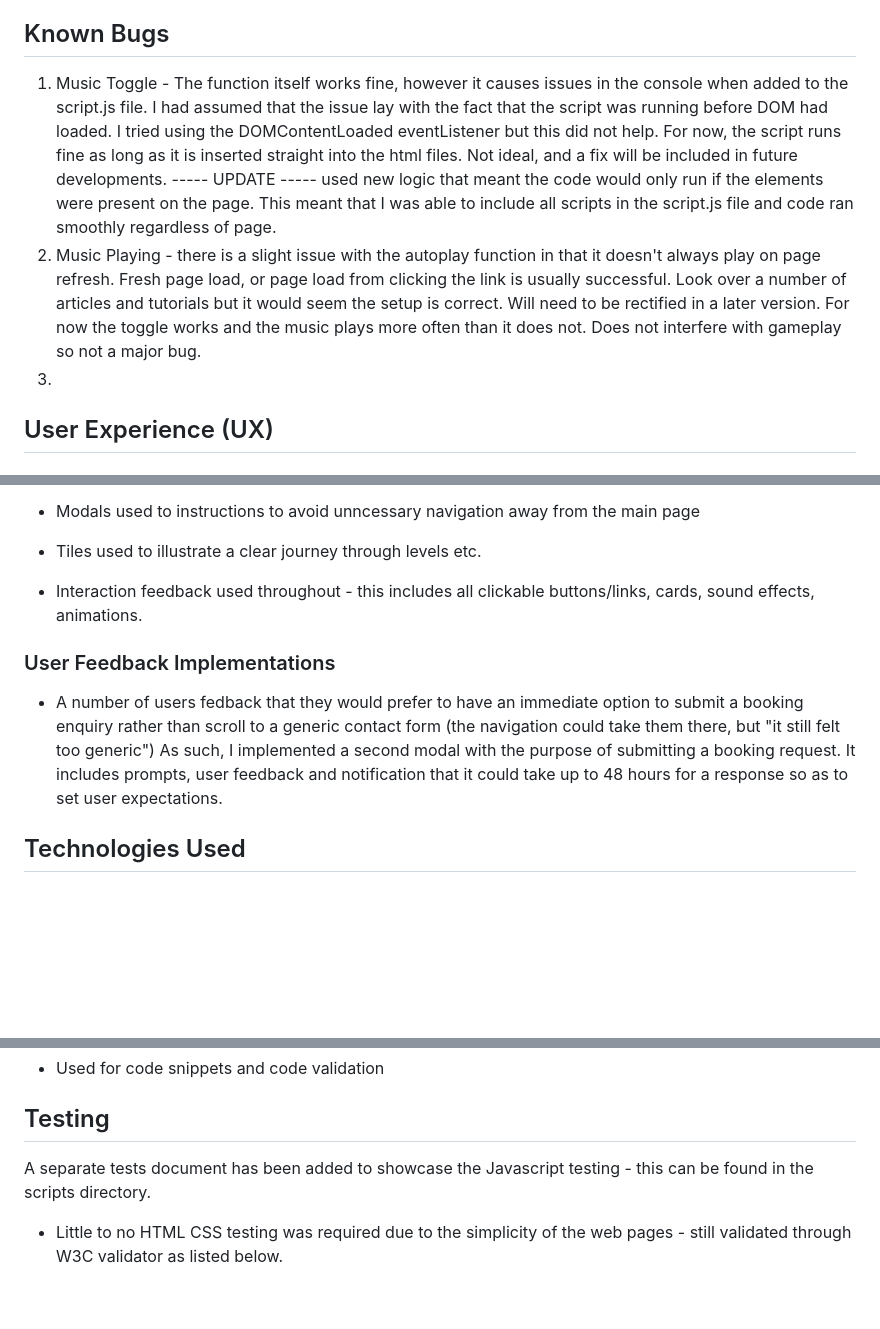
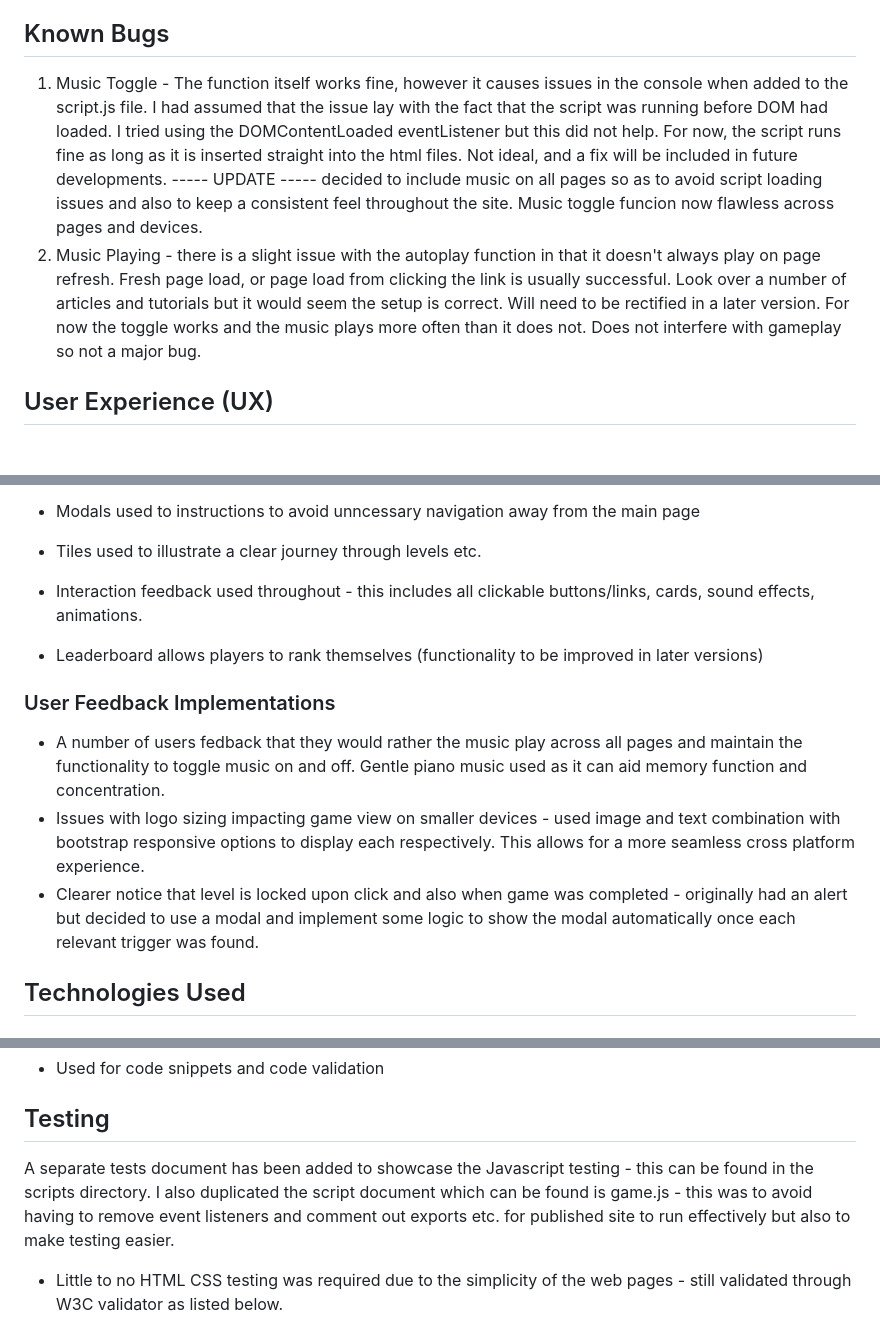
Before and after one commit to sdthomas91/brain-trainer, a Markdown page: README.md, 3 parts joined by grey strips. Rendered like a GitHub page; blank space fills up the shorter version.

Commit message:
updated REAME.md to include some user feedback and how it has been addressed as well as detail the new testing setup

```diff
--- a/README.md
+++ b/README.md
@@ -20,9 +20,8 @@ With the use of Jest I will continuously test my code with the red green refacto
 
 ## Known Bugs
 
-1. Music Toggle - The function itself works fine, however it causes issues in the console when added to the script.js file. I had assumed that the issue lay with the fact that the script was running before DOM had loaded. I tried using the DOMContentLoaded eventListener but this did not help. For now, the script runs fine as long as it is inserted straight into the html files. Not ideal, and a fix will be included in future developments. ----- UPDATE ----- used new logic that meant the code would only run if the elements were present on the page. This meant that I was able to include all scripts in the script.js file and code ran smoothly regardless of page.
+1. Music Toggle - The function itself works fine, however it causes issues in the console when added to the script.js file. I had assumed that the issue lay with the fact that the script was running before DOM had loaded. I tried using the DOMContentLoaded eventListener but this did not help. For now, the script runs fine as long as it is inserted straight into the html files. Not ideal, and a fix will be included in future developments. ----- UPDATE ----- decided to include music on all pages so as to avoid script loading issues and also to keep a consistent feel throughout the site. Music toggle funcion now flawless across pages and devices.
 2. Music Playing - there is a slight issue with the autoplay function in that it doesn't always play on page refresh. Fresh page load, or page load from clicking the link is usually successful. Look over a number of articles and tutorials but it would seem the setup is correct. Will need to be rectified in a later version. For now the toggle works and the music plays more often than it does not. Does not interfere with gameplay so not a major bug.
-3.
 
 ## User Experience (UX)
 
@@ -92,9 +91,13 @@ With the use of Jest I will continuously test my code with the red green refacto
 
 - Interaction feedback used throughout - this includes all clickable buttons/links, cards, sound effects, animations.
 
+- Leaderboard allows players to rank themselves (functionality to be improved in later versions)
+
 ### User Feedback Implementations
 
-- A number of users fedback that they would prefer to have an immediate option to submit a booking enquiry rather than scroll to a generic contact form (the navigation could take them there, but "it still felt too generic") As such, I implemented a second modal with the purpose of submitting a booking request. It includes prompts, user feedback and notification that it could take up to 48 hours for a response so as to set user expectations.
+- A number of users fedback that they would rather the music play across all pages and maintain the functionality to toggle music on and off. Gentle piano music used as it can aid memory function and concentration.
+- Issues with logo sizing impacting game view on smaller devices - used image and text combination with bootstrap responsive options to display each respectively. This allows for a more seamless cross platform experience.
+- Clearer notice that level is locked upon click and also when game was completed - originally had an alert but decided to use a modal and implement some logic to show the modal automatically once each relevant trigger was found.
 
 ## Technologies Used
 
@@ -140,7 +143,7 @@ With the use of Jest I will continuously test my code with the red green refacto
 
 ## Testing
 
-A separate tests document has been added to showcase the Javascript testing - this can be found in the scripts directory.
+A separate tests document has been added to showcase the Javascript testing - this can be found in the scripts directory. I also duplicated the script document which can be found is game.js - this was to avoid having to remove event listeners and comment out exports etc. for published site to run effectively but also to make testing easier.
 
 - Little to no HTML CSS testing was required due to the simplicity of the web pages - still validated through W3C validator as listed below.
 
```
